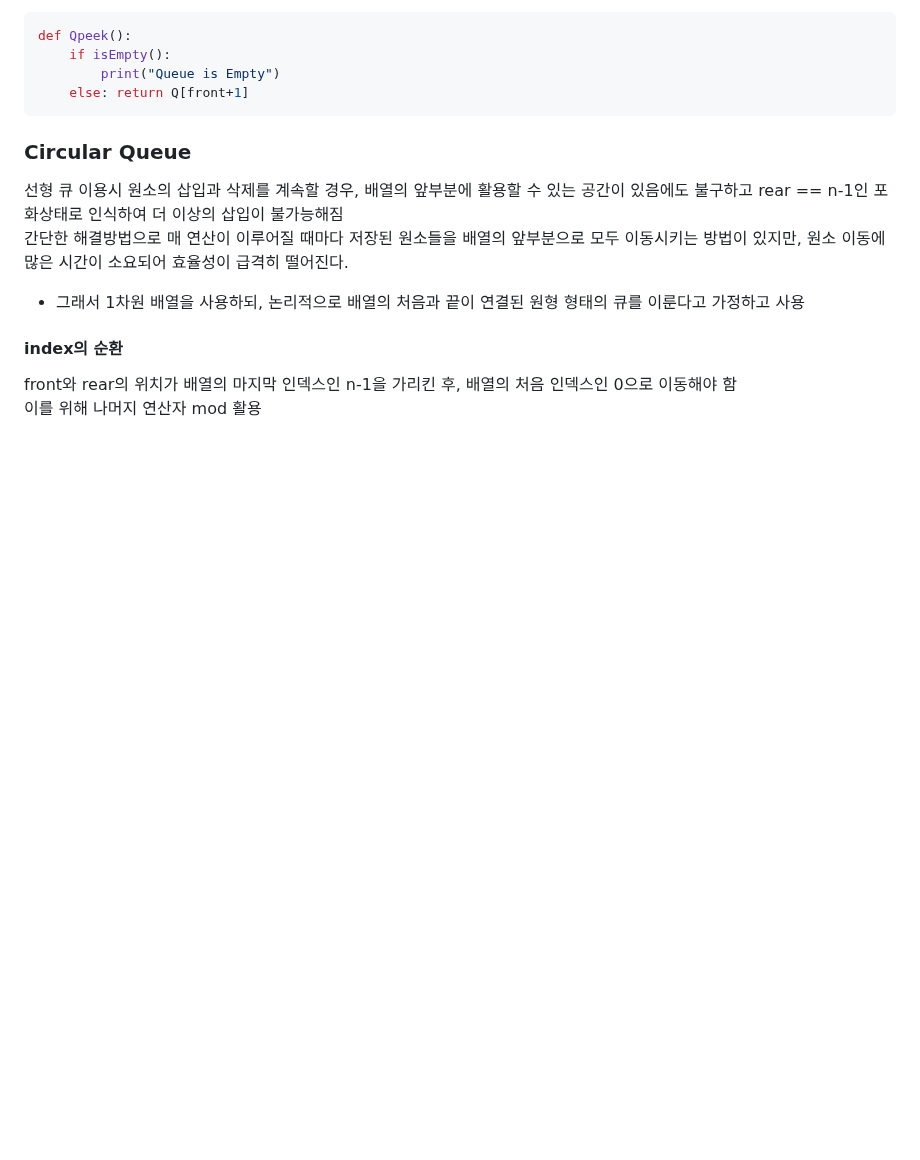
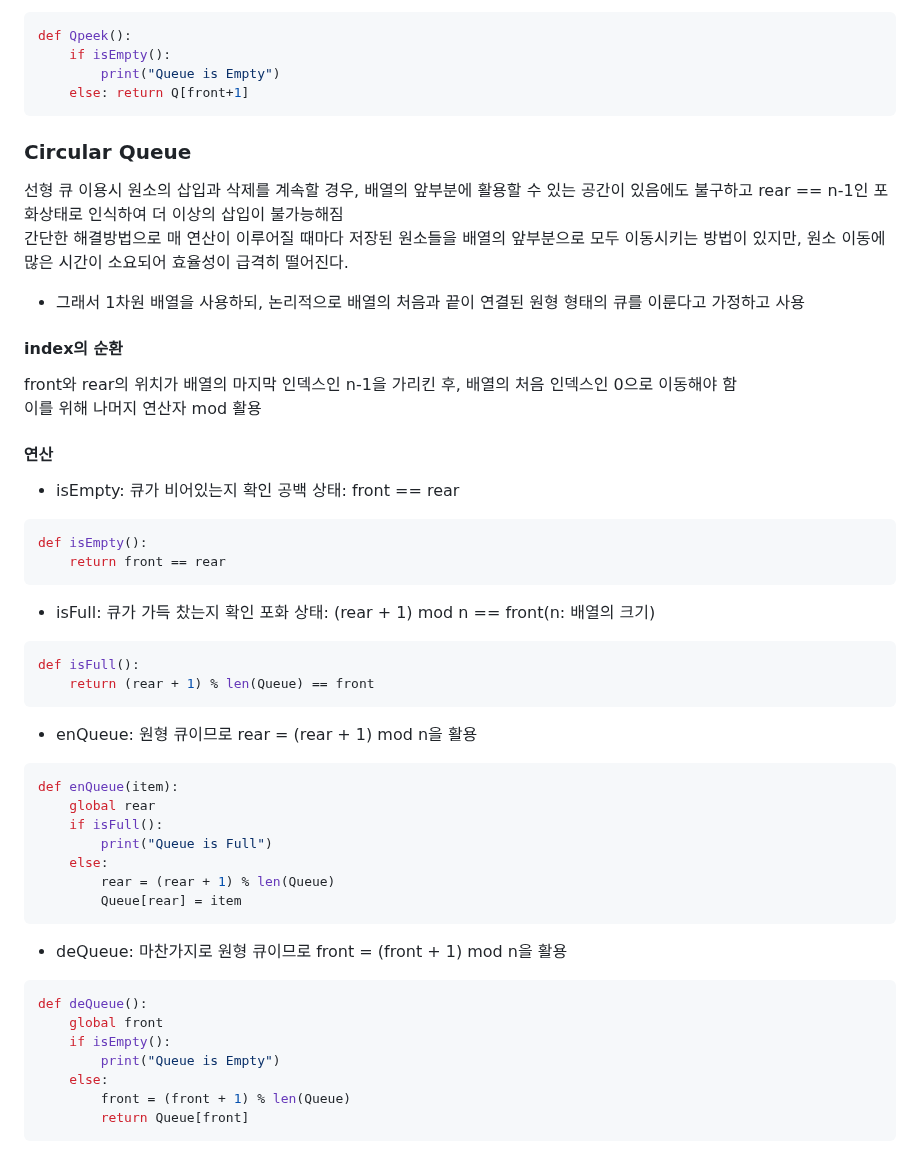
Before and after one commit to oodeng98/TIL, a Markdown page: CS/DataStructure/DataStructure.md, the part around the change. Drawn GitHub-style; blank space fills up the shorter version.

Commit message:
docs: Queue, Circular Queue 내용 추가

````diff
--- a/CS/DataStructure/DataStructure.md
+++ b/CS/DataStructure/DataStructure.md
@@ -101,4 +101,37 @@ def Qpeek():
 #### index의 순환
 front와 rear의 위치가 배열의 마지막 인덱스인 n-1을 가리킨 후, 배열의 처음 인덱스인 0으로 이동해야 함
 이를 위해 나머지 연산자 mod 활용
-<!-- 25페이지부터 정리 -->
+
+#### 연산
+- isEmpty: 큐가 비어있는지 확인
+공백 상태: front == rear
+```python
+def isEmpty():
+    return front == rear
+```
+- isFull: 큐가 가득 찼는지 확인
+포화 상태: (rear + 1) mod n == front(n: 배열의 크기)
+```python
+def isFull():
+    return (rear + 1) % len(Queue) == front
+```
+- enQueue: 원형 큐이므로 rear = (rear + 1) mod n을 활용
+```python
+def enQueue(item):
+    global rear
+    if isFull():
+        print("Queue is Full")
+    else:
+        rear = (rear + 1) % len(Queue)
+        Queue[rear] = item
+```
+- deQueue: 마찬가지로 원형 큐이므로 front = (front + 1) mod n을 활용
+```python
+def deQueue():
+    global front
+    if isEmpty():
+        print("Queue is Empty")
+    else:
+        front = (front + 1) % len(Queue)
+        return Queue[front]
+```
````
